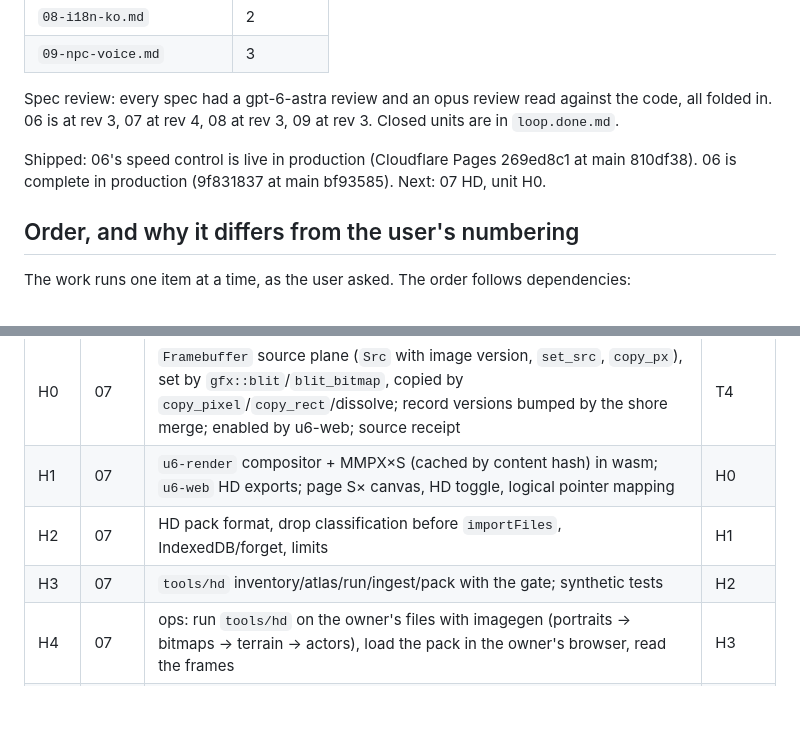
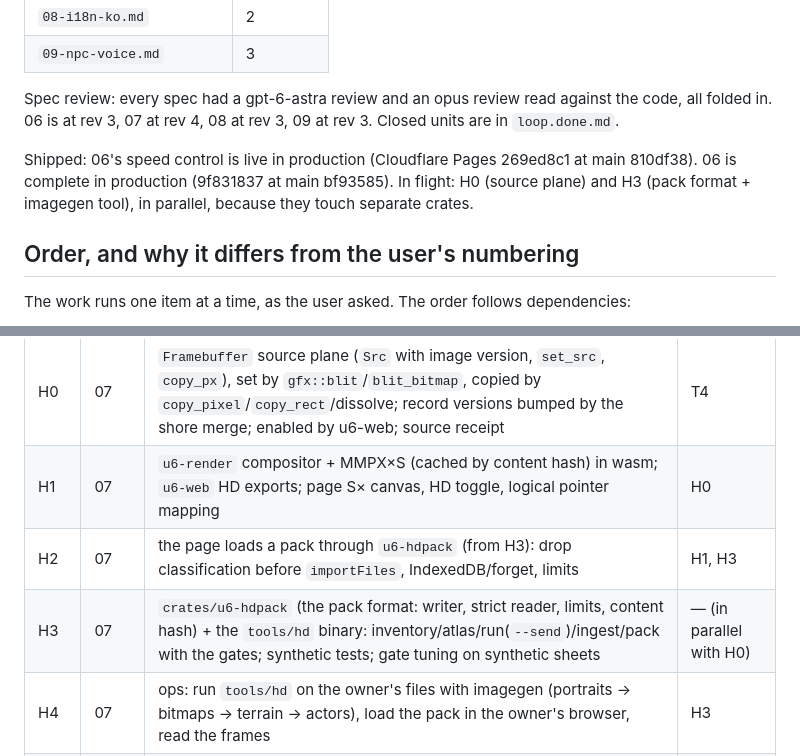
Before and after one commit to 2lab-ai/ultima6, a Markdown page: .prd/hd-i18n-voice/loop.md, 2 parts joined by grey strips. Rendered like a GitHub page; blank space fills up the shorter version.

Commit message:
prd: hd-i18n-voice loop — H0 and H3 in parallel (H3 owns the pack format crate H2 will load)
Co-Authored-By: Claude Opus 5.5 (1M context) <noreply@anthropic.com>

```diff
--- a/.prd/hd-i18n-voice/loop.md
+++ b/.prd/hd-i18n-voice/loop.md
@@ -17,7 +17,7 @@ Status: in-progress. Research is done (2026-10-15, notes kept locally in `~/Game
 
 Spec review: every spec had a gpt-6-astra review and an opus review read against the code, all folded in. 06 is at rev 3, 07 at rev 4, 08 at rev 3, 09 at rev 3. Closed units are in `loop.done.md`.
 
-Shipped: 06's speed control is live in production (Cloudflare Pages 269ed8c1 at main 810df38). 06 is complete in production (9f831837 at main bf93585). Next: 07 HD, unit H0.
+Shipped: 06's speed control is live in production (Cloudflare Pages 269ed8c1 at main 810df38). 06 is complete in production (9f831837 at main bf93585). In flight: H0 (source plane) and H3 (pack format + imagegen tool), in parallel, because they touch separate crates.
 
 ## Order, and why it differs from the user's numbering
 
@@ -34,8 +34,8 @@ The work runs one item at a time, as the user asked. The order follows dependenc
 |---|---|---|---|
 | H0 | 07 | `Framebuffer` source plane (`Src` with image version, `set_src`, `copy_px`), set by `gfx::blit`/`blit_bitmap`, copied by `copy_pixel`/`copy_rect`/dissolve; record versions bumped by the shore merge; enabled by u6-web; source receipt | T4 |
 | H1 | 07 | `u6-render` compositor + MMPX×S (cached by content hash) in wasm; `u6-web` HD exports; page S× canvas, HD toggle, logical pointer mapping | H0 |
-| H2 | 07 | HD pack format, drop classification before `importFiles`, IndexedDB/forget, limits | H1 |
-| H3 | 07 | `tools/hd` inventory/atlas/run/ingest/pack with the gate; synthetic tests | H2 |
+| H2 | 07 | the page loads a pack through `u6-hdpack` (from H3): drop classification before `importFiles`, IndexedDB/forget, limits | H1, H3 |
+| H3 | 07 | `crates/u6-hdpack` (the pack format: writer, strict reader, limits, content hash) + the `tools/hd` binary: inventory/atlas/run(`--send`)/ingest/pack with the gates; synthetic tests; gate tuning on synthetic sheets | — (in parallel with H0) |
 | H4 | 07 | ops: run `tools/hd` on the owner's files with imagegen (portraits → bitmaps → terrain → actors), load the pack in the owner's browser, read the frames | H3 |
 | L1 | 08 | text path: `i32` chars, `u16` line and narrowing sites, UTF-8 assembler (invalid bytes pass), Hangul table, runic guard, cell padding, josa, `%1$s`, empty articles; the `u` program's text path by code point (1b) | — |
 | L2 | 08 | locale layer + run, table-string and outermost-print hooks + pack parser; identity-pack receipt with `wide` on | L1, L3 |
```
